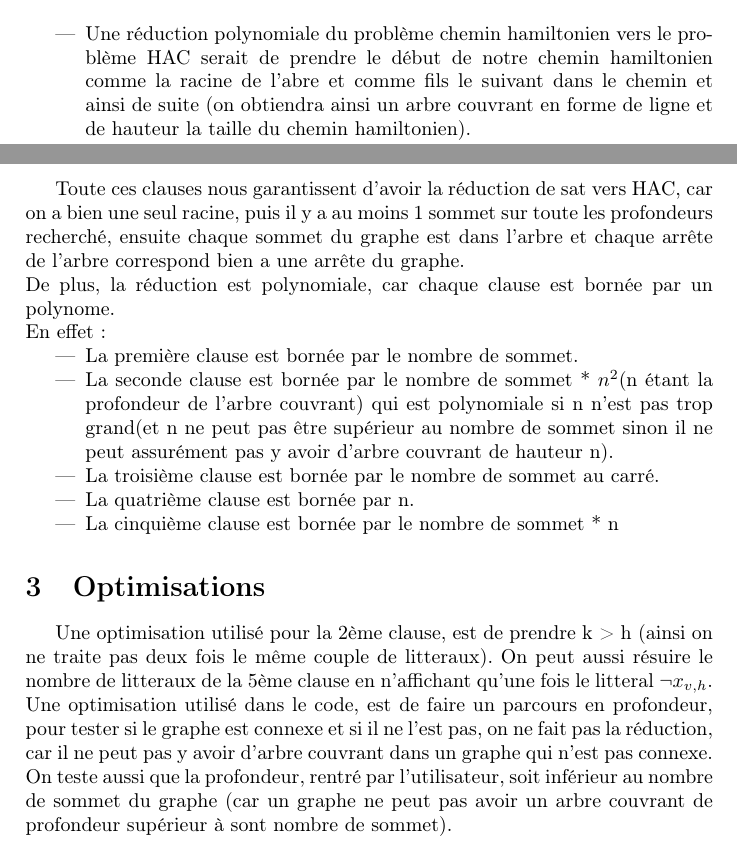
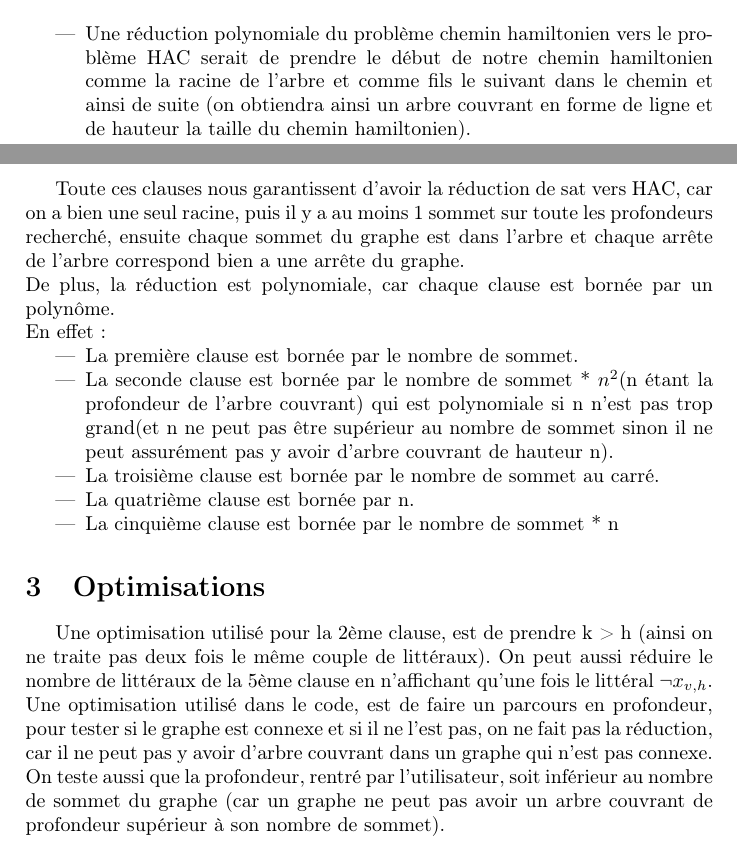
Before and after one commit to gchupin/CC, a LaTeX document (DevoirMaison1.tex): two parts of pages 3 and 4 of 4, joined at a grey line, cut so that both start at the same text. Compiled offline with pdfLaTeX.

Commit message:
correction du rapport et du readme

```diff
--- a/DevoirMaison1.tex
+++ b/DevoirMaison1.tex
@@ -16,7 +16,7 @@
 
 \section {HAC est NP-difficile}
 \begin {itemize}
-\item Une réduction polynomiale du problème chemin hamiltonien vers le problème HAC serait de prendre le début de notre chemin hamiltonien comme la racine de l'abre et comme fils le suivant dans le chemin et ainsi de suite (on obtiendra ainsi un arbre couvrant en forme de ligne et de hauteur la taille du chemin hamiltonien).
+\item Une réduction polynomiale du problème chemin hamiltonien vers le problème HAC serait de prendre le début de notre chemin hamiltonien comme la racine de l'arbre et comme fils le suivant dans le chemin et ainsi de suite (on obtiendra ainsi un arbre couvrant en forme de ligne et de hauteur la taille du chemin hamiltonien).
 \item Le problème chemin hamiltonien étant NP-complet on en conclut que HAC est NP-difficile (car les réductions polynomiale sont transitive et que tout problèmes NP peut se réduire polynomialement en chemin hamiltonien, car il est NP complet)
 \end {itemize}
 \section {Réduction de HAC vers SAT}
@@ -56,9 +56,9 @@ En effet:
 \end {itemize}
 
 \section {Optimisations}
-Une optimisation utilisé pour la 2ème clause, est de prendre k~>~h (ainsi on ne traite pas deux fois le même couple de litteraux). On peut aussi résuire le nombre de litteraux de la 5ème clause en n'affichant qu'une fois le litteral $\neg x_{v,h}$.\newline
+Une optimisation utilisé pour la 2ème clause, est de prendre k~>~h (ainsi on ne traite pas deux fois le même couple de littéraux). On peut aussi réduire le nombre de littéraux de la 5ème clause en n'affichant qu'une fois le littéral $\neg x_{v,h}$.\newline
 Une optimisation utilisé dans le code, est de faire un parcours en profondeur, pour tester si le graphe est connexe et si il ne l'est pas, on ne fait pas la réduction, car il ne peut pas y avoir d'arbre couvrant dans un graphe qui n'est pas connexe.
-On teste aussi que la profondeur, rentré par l'utilisateur, soit inférieur au nombre de sommet du graphe (car un graphe ne peut pas avoir un arbre couvrant de profondeur supérieur à sont nombre de sommet).
+On teste aussi que la profondeur, rentré par l'utilisateur, soit inférieur au nombre de sommet du graphe (car un graphe ne peut pas avoir un arbre couvrant de profondeur supérieur à son nombre de sommet).
 
 
 \end{document}
```
Also changed, not shown: DevoirMaison1.tex (2 more changed lines), 1 other file.
